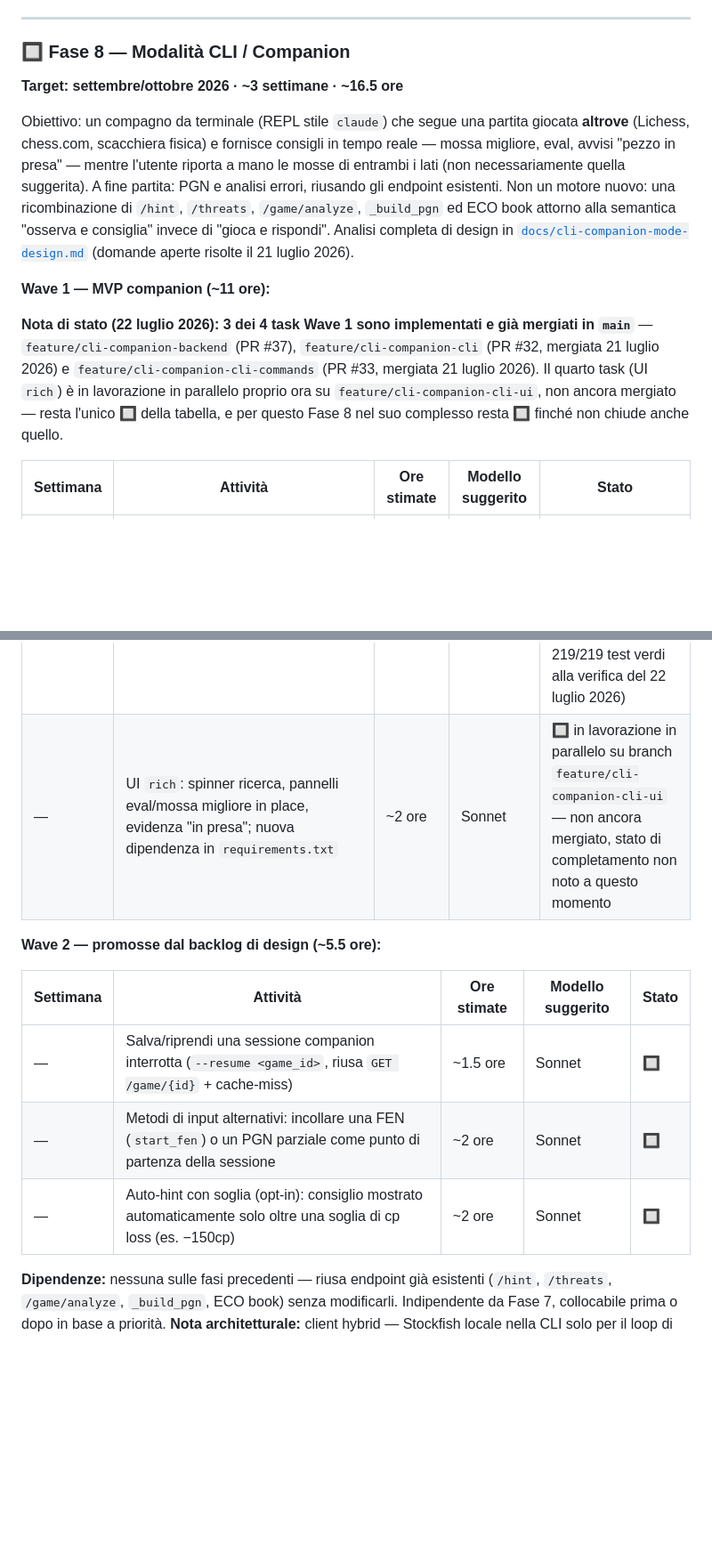
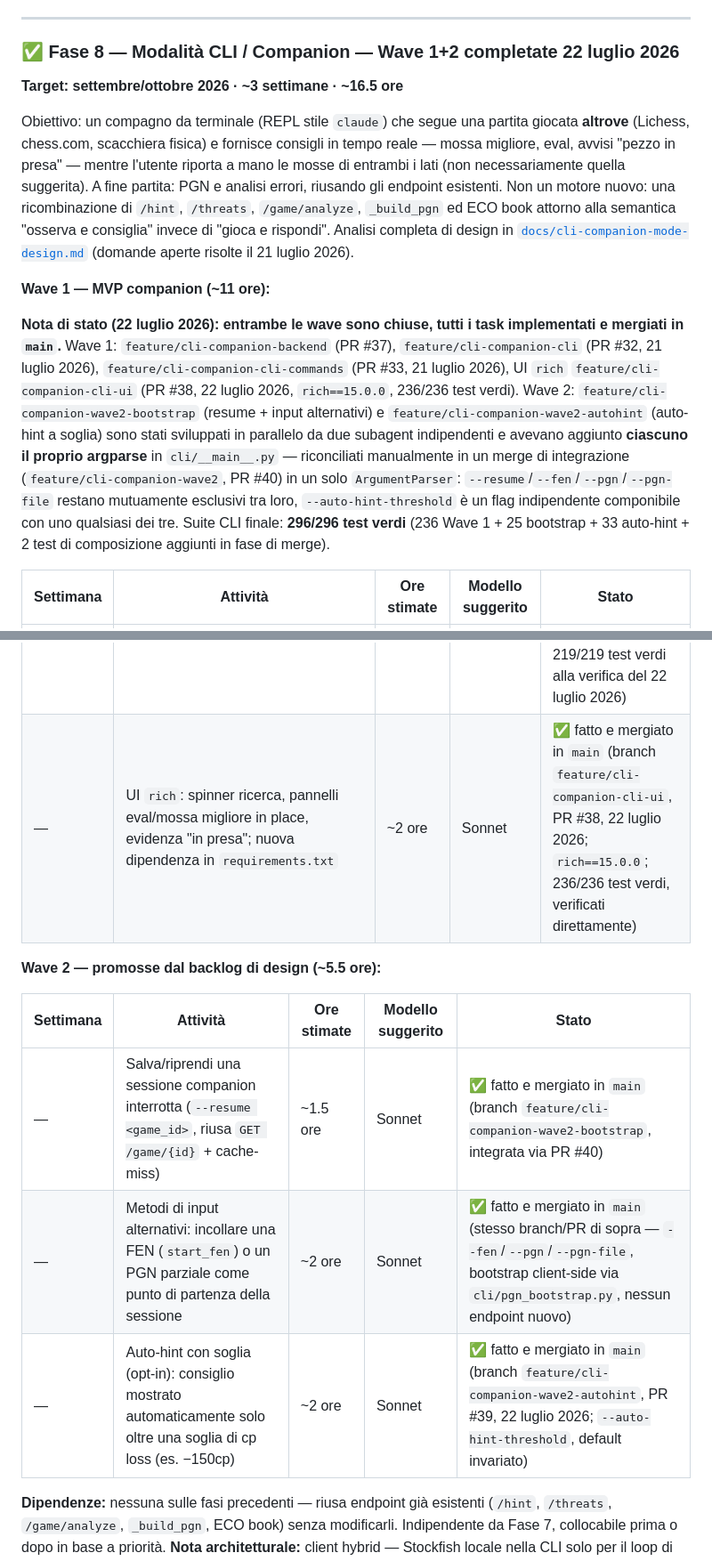
Before and after one commit to pierfi/chess-lab, a Markdown page: docs/roadmap.md, 2 parts joined by grey strips. Shown at 89% size. Rendered like a GitHub page; blank space fills up the shorter version.

Commit message:
docs: split CLAUDE.md roadmap into docs/roadmap.md, mark Fase 8 complete
Recovers the CLAUDE.md/docs/roadmap.md restructuring work: it had been
committed on docs/cli-companion-mode-design after that branch's PR (#36)
was already merged, so it never made it into main. Cherry-picked the
split here and refreshed the Fase 8 status on top to reflect reality as of
now: both Wave 1 (4/4 tasks) and Wave 2 (3/3 tasks) are implemented and
merged into main (PRs #32, #33, #37, #38, #39, #40). CLI suite: 296/296
tests passing.

```diff
--- a/docs/roadmap.md
+++ b/docs/roadmap.md
@@ -324,7 +324,7 @@ Analisi completa di design in [`docs/coach-mode.md`](docs/coach-mode.md).
 ---
 
 <a id="fase-8"></a>
-### 🔲 Fase 8 — Modalità CLI / Companion
+### ✅ Fase 8 — Modalità CLI / Companion — Wave 1+2 completate 22 luglio 2026
 **Target: settembre/ottobre 2026 · ~3 settimane · ~16.5 ore**
 
 Obiettivo: un compagno da terminale (REPL stile `claude`) che segue una partita giocata **altrove**
@@ -338,27 +338,33 @@ Analisi completa di design in [`docs/cli-companion-mode-design.md`](docs/cli-com
 
 **Wave 1 — MVP companion (~11 ore):**
 
-**Nota di stato (22 luglio 2026): 3 dei 4 task Wave 1 sono implementati e già mergiati in `main`** —
-`feature/cli-companion-backend` (PR #37), `feature/cli-companion-cli` (PR #32, mergiata 21 luglio
-2026) e `feature/cli-companion-cli-commands` (PR #33, mergiata 21 luglio 2026). Il quarto task (UI
-`rich`) è in lavorazione in parallelo proprio ora su `feature/cli-companion-cli-ui`, non ancora
-mergiato — resta l'unico 🔲 della tabella, e per questo Fase 8 nel suo complesso resta 🔲 finché non
-chiude anche quello.
+**Nota di stato (22 luglio 2026): entrambe le wave sono chiuse, tutti i task implementati e mergiati
+in `main`.** Wave 1: `feature/cli-companion-backend` (PR #37), `feature/cli-companion-cli` (PR #32,
+21 luglio 2026), `feature/cli-companion-cli-commands` (PR #33, 21 luglio 2026), UI `rich`
+`feature/cli-companion-cli-ui` (PR #38, 22 luglio 2026, `rich==15.0.0`, 236/236 test verdi). Wave 2:
+`feature/cli-companion-wave2-bootstrap` (resume + input alternativi) e
+`feature/cli-companion-wave2-autohint` (auto-hint a soglia) sono stati sviluppati in parallelo da due
+subagent indipendenti e avevano aggiunto **ciascuno il proprio argparse** in `cli/__main__.py` —
+riconciliati manualmente in un merge di integrazione (`feature/cli-companion-wave2`, PR #40) in un
+solo `ArgumentParser`: `--resume`/`--fen`/`--pgn`/`--pgn-file` restano mutuamente esclusivi tra loro,
+`--auto-hint-threshold` è un flag indipendente componibile con uno qualsiasi dei tre. Suite CLI finale:
+**296/296 test verdi** (236 Wave 1 + 25 bootstrap + 33 auto-hint + 2 test di composizione aggiunti in
+fase di merge).
 
 | Settimana | Attività | Ore stimate | Modello suggerito | Stato |
 |-----------|----------|-------------|-------------------|-------|
 | — | Backend observer-mode: `source="companion"` (nessuna migration), endpoint `POST /game/companion/new` + `POST /game/{id}/companion/move` (SAN, riconosce anche UCI non ambiguo) + `POST /game/{id}/companion/undo`, loop di append estratto e condiviso con `/games/import` | ~3 ore | Opus | ✅ fatto e mergiato in `main` (branch `feature/cli-companion-backend`, PR #37) |
 | — | CLI: scheletro REPL in `chess_app/cli/`, selezione effort→Skill (riusa `games.engine_elo`), Stockfish locale long-lived per i consigli, client di mirroring verso il backend, loop di consiglio con UX della mossa divergente | ~4 ore | Opus | ✅ fatto e mergiato in `main` (branch `feature/cli-companion-cli`, PR #32, 21 luglio 2026) |
 | — | CLI: comandi `/pgn` e `/analyze` (mirror di endpoint esistenti) + riepilogo errori a fine partita | ~2 ore | Sonnet | ✅ fatto e mergiato in `main` (branch `feature/cli-companion-cli-commands`, PR #33, 21 luglio 2026; 219/219 test verdi alla verifica del 22 luglio 2026) |
-| — | UI `rich`: spinner ricerca, pannelli eval/mossa migliore in place, evidenza "in presa"; nuova dipendenza in `requirements.txt` | ~2 ore | Sonnet | 🔲 in lavorazione in parallelo su branch `feature/cli-companion-cli-ui` — non ancora mergiato, stato di completamento non noto a questo momento |
+| — | UI `rich`: spinner ricerca, pannelli eval/mossa migliore in place, evidenza "in presa"; nuova dipendenza in `requirements.txt` | ~2 ore | Sonnet | ✅ fatto e mergiato in `main` (branch `feature/cli-companion-cli-ui`, PR #38, 22 luglio 2026; `rich==15.0.0`; 236/236 test verdi, verificati direttamente) |
 
 **Wave 2 — promosse dal backlog di design (~5.5 ore):**
 
 | Settimana | Attività | Ore stimate | Modello suggerito | Stato |
 |-----------|----------|-------------|-------------------|-------|
-| — | Salva/riprendi una sessione companion interrotta (`--resume <game_id>`, riusa `GET /game/{id}` + cache-miss) | ~1.5 ore | Sonnet | 🔲 |
-| — | Metodi di input alternativi: incollare una FEN (`start_fen`) o un PGN parziale come punto di partenza della sessione | ~2 ore | Sonnet | 🔲 |
-| — | Auto-hint con soglia (opt-in): consiglio mostrato automaticamente solo oltre una soglia di cp loss (es. −150cp) | ~2 ore | Sonnet | 🔲 |
+| — | Salva/riprendi una sessione companion interrotta (`--resume <game_id>`, riusa `GET /game/{id}` + cache-miss) | ~1.5 ore | Sonnet | ✅ fatto e mergiato in `main` (branch `feature/cli-companion-wave2-bootstrap`, integrata via PR #40) |
+| — | Metodi di input alternativi: incollare una FEN (`start_fen`) o un PGN parziale come punto di partenza della sessione | ~2 ore | Sonnet | ✅ fatto e mergiato in `main` (stesso branch/PR di sopra — `--fen`/`--pgn`/`--pgn-file`, bootstrap client-side via `cli/pgn_bootstrap.py`, nessun endpoint nuovo) |
+| — | Auto-hint con soglia (opt-in): consiglio mostrato automaticamente solo oltre una soglia di cp loss (es. −150cp) | ~2 ore | Sonnet | ✅ fatto e mergiato in `main` (branch `feature/cli-companion-wave2-autohint`, PR #39, 22 luglio 2026; `--auto-hint-threshold`, default invariato) |
 
 **Dipendenze:** nessuna sulle fasi precedenti — riusa endpoint già esistenti (`/hint`, `/threats`,
 `/game/analyze`, `_build_pgn`, ECO book) senza modificarli. Indipendente da Fase 7, collocabile prima
```
Also changed, not shown: CLAUDE.md (+7 -8 lines).
